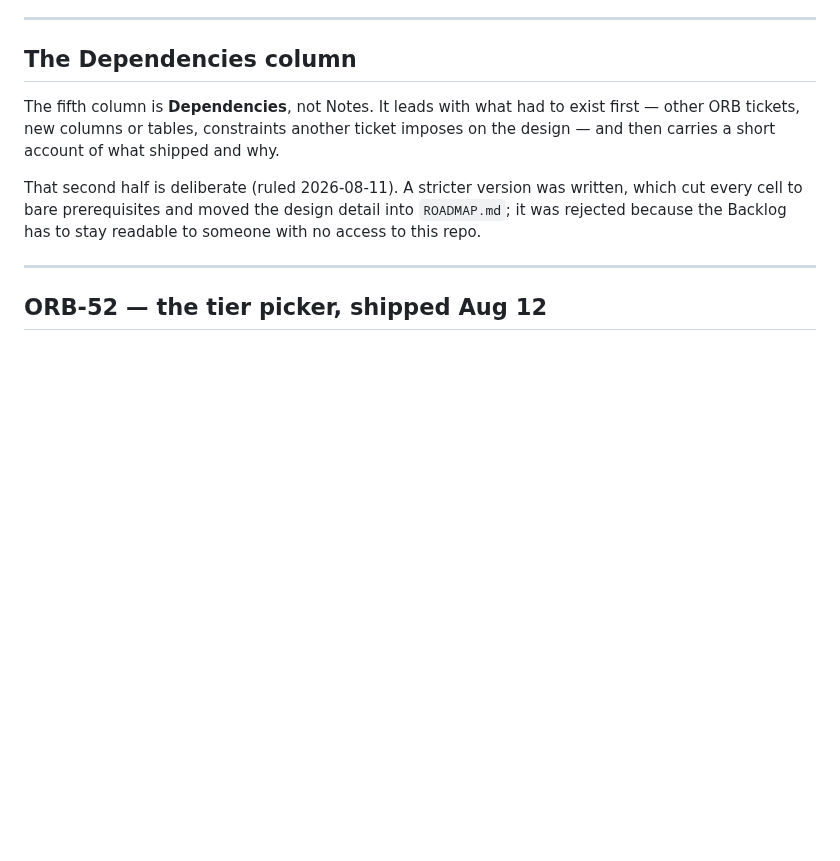
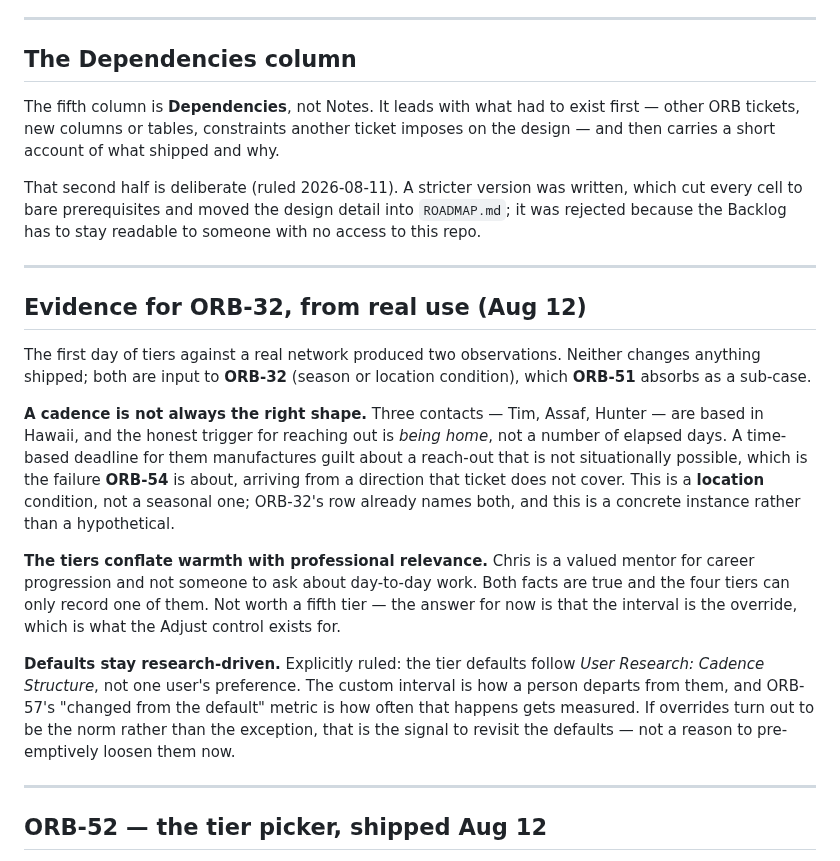
Before and after one commit to davina-li-01/internship-tracker, a Markdown page: docs/BACKLOG.md, the part around the change. Rendered like a GitHub page; blank space fills up the shorter version.

Commit message:
docs: real-use evidence for ORB-32 — location is a trigger, not a season
First day of tiers against a real network. Three contacts are based in
Hawaii and the honest trigger is being home, not elapsed days; a
time-based deadline for them manufactures guilt about a reach-out that
is not situationally possible. ORB-32 already names a location
condition — this is a concrete instance of it.

Also recorded: the four tiers conflate warmth with professional
relevance (a mentor valued for career progression but not for
day-to-day work is both, and only one fits). Not worth a fifth tier;
the interval override covers it.

Ruled explicitly: tier defaults follow the research, not one user's
preference. ORB-57 measures how often people depart from them, and
that measurement is what would justify changing them later.

Co-Authored-By: Claude Opus 5 (1M context) <noreply@anthropic.com>

```diff
--- a/docs/BACKLOG.md
+++ b/docs/BACKLOG.md
@@ -55,6 +55,35 @@ That second half is deliberate (ruled 2026-08-11). A stricter version was writte
 which cut every cell to bare prerequisites and moved the design detail into
 `ROADMAP.md`; it was rejected because the Backlog has to stay readable to someone
 with no access to this repo.
+
+---
+
+## Evidence for ORB-32, from real use (Aug 12)
+
+The first day of tiers against a real network produced two observations. Neither
+changes anything shipped; both are input to **ORB-32** (season or location
+condition), which **ORB-51** absorbs as a sub-case.
+
+**A cadence is not always the right shape.** Three contacts — Tim, Assaf, Hunter
+— are based in Hawaii, and the honest trigger for reaching out is *being home*,
+not a number of elapsed days. A time-based deadline for them manufactures guilt
+about a reach-out that is not situationally possible, which is the failure
+**ORB-54** is about, arriving from a direction that ticket does not cover. This
+is a **location** condition, not a seasonal one; ORB-32's row already names both,
+and this is a concrete instance rather than a hypothetical.
+
+**The tiers conflate warmth with professional relevance.** Chris is a valued
+mentor for career progression and not someone to ask about day-to-day work. Both
+facts are true and the four tiers can only record one of them. Not worth a fifth
+tier — the answer for now is that the interval is the override, which is what the
+Adjust control exists for.
+
+**Defaults stay research-driven.** Explicitly ruled: the tier defaults follow
+*User Research: Cadence Structure*, not one user's preference. The custom
+interval is how a person departs from them, and ORB-57's "changed from the
+default" metric is how often that happens gets measured. If overrides turn out to
+be the norm rather than the exception, that is the signal to revisit the
+defaults — not a reason to pre-emptively loosen them now.
 
 ---
 
```
